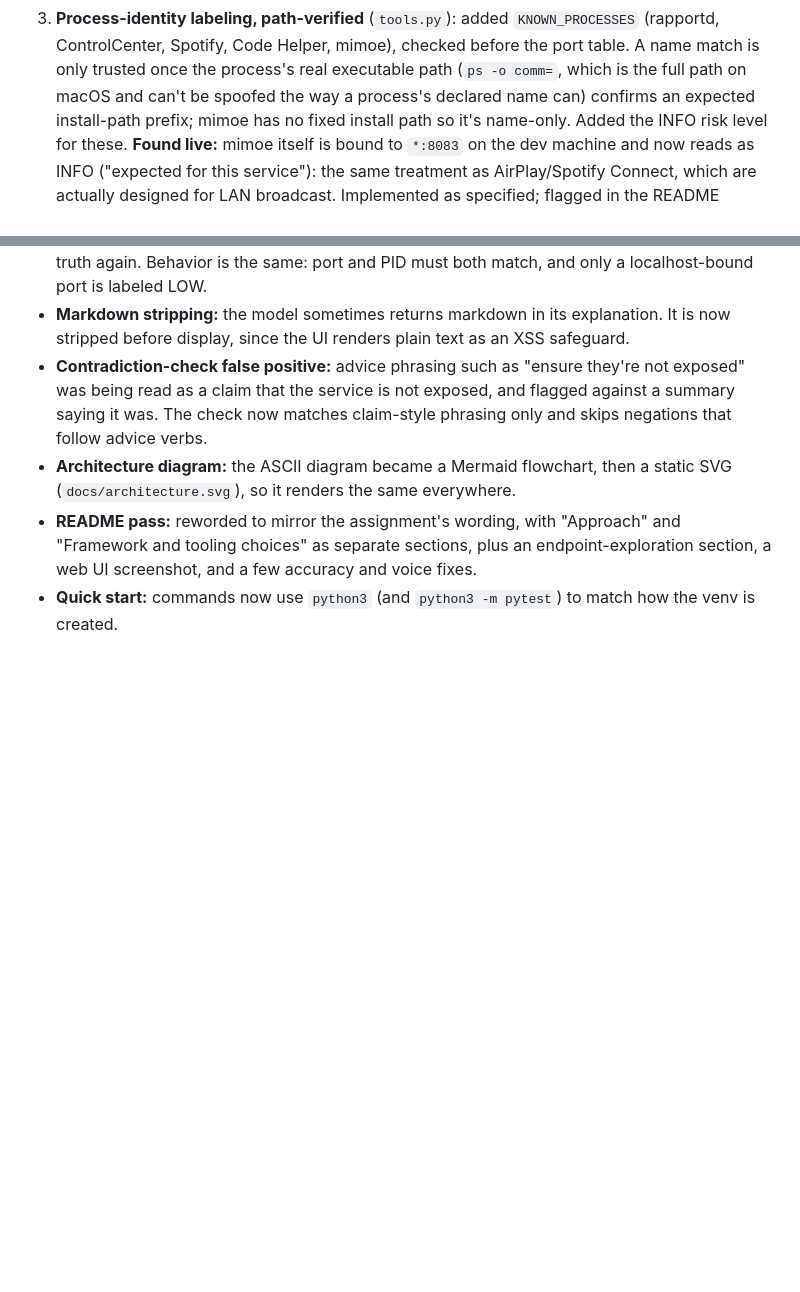
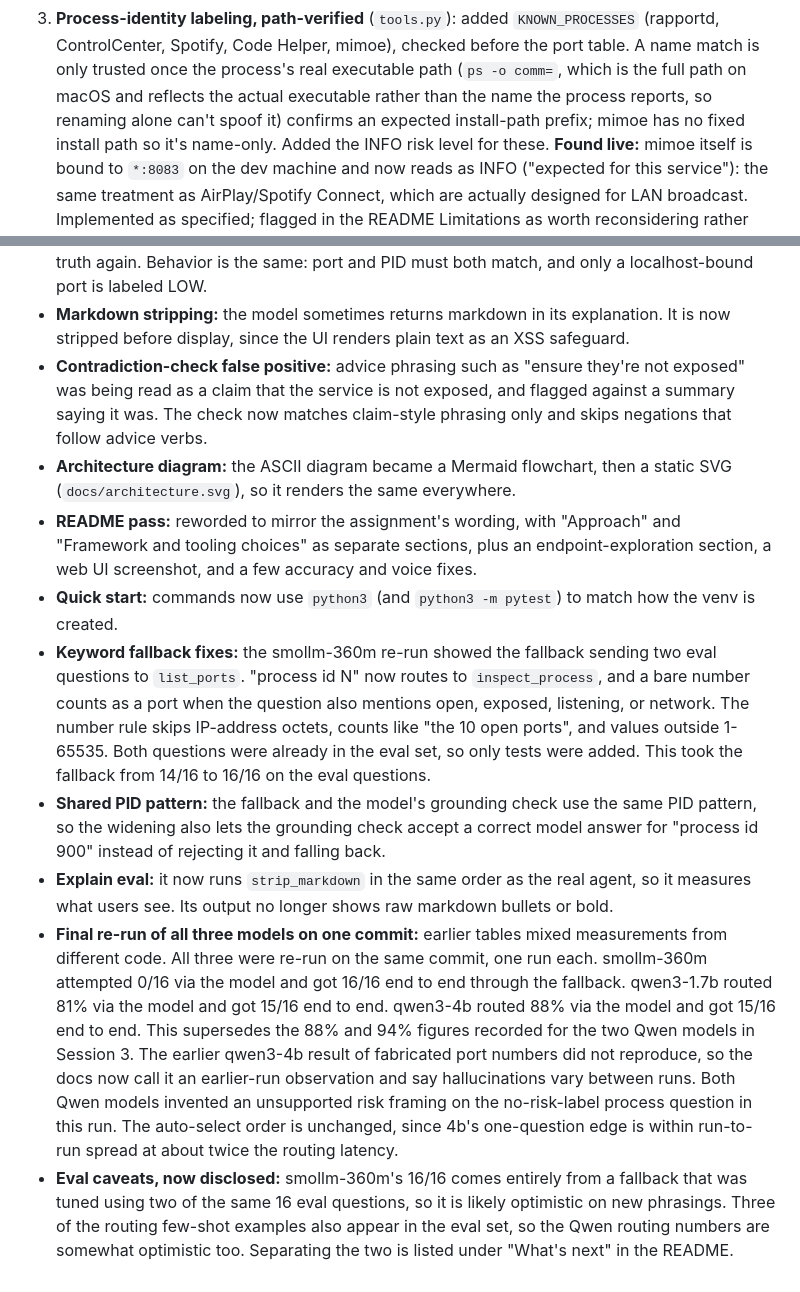
Before and after one commit to ghazalb76/mimoe-port-check, a Markdown page: NOTES.md, 2 parts joined by grey strips. Rendered like a GitHub page; blank space fills up the shorter version.

Commit message:
Log the fallback fixes and final three-model re-run in NOTES
Session 6 now records the keyword fallback fixes (14/16 to 16/16), the
shared PID pattern side effect on the grounding check, the explain eval
running strip_markdown, the same-commit re-run that supersedes the
Session 3 Qwen figures, and the eval caveats. Also aligns the Session 2
spoofing wording with DETAILS.md.

```diff
--- a/NOTES.md
+++ b/NOTES.md
@@ -90,7 +90,8 @@ throughout rather than only against mocks.
    `KNOWN_PROCESSES` (rapportd, ControlCenter, Spotify, Code Helper, mimoe),
    checked before the port table. A name match is only trusted once the
    process's real executable path (`ps -o comm=`, which is the full path on
-   macOS and can't be spoofed the way a process's declared name can) confirms
+   macOS and reflects the actual executable rather than the name the
+   process reports, so renaming alone can't spoof it) confirms
    an expected install-path prefix; mimoe has no fixed install path so it's
    name-only. Added the INFO risk level for these. **Found live:** mimoe
    itself is bound to `*:8083` on the dev machine and now reads as INFO
@@ -355,3 +356,35 @@ above was later consolidated into a smaller set of milestone commits, so
   and voice fixes.
 - **Quick start:** commands now use `python3` (and `python3 -m pytest`) to
   match how the venv is created.
+- **Keyword fallback fixes:** the smollm-360m re-run showed the fallback
+  sending two eval questions to `list_ports`. "process id N" now routes to
+  `inspect_process`, and a bare number counts as a port when the question
+  also mentions open, exposed, listening, or network. The number rule skips
+  IP-address octets, counts like "the 10 open ports", and values outside
+  1-65535. Both questions were already in the eval set, so only tests were
+  added. This took the fallback from 14/16 to 16/16 on the eval questions.
+- **Shared PID pattern:** the fallback and the model's grounding check use
+  the same PID pattern, so the widening also lets the grounding check accept
+  a correct model answer for "process id 900" instead of rejecting it and
+  falling back.
+- **Explain eval:** it now runs `strip_markdown` in the same order as the
+  real agent, so it measures what users see. Its output no longer shows
+  raw markdown bullets or bold.
+- **Final re-run of all three models on one commit:** earlier tables mixed
+  measurements from different code. All three were re-run on the same
+  commit, one run each. smollm-360m attempted 0/16 via the model and got
+  16/16 end to end through the fallback. qwen3-1.7b routed 81% via the
+  model and got 15/16 end to end. qwen3-4b routed 88% via the model and got
+  15/16 end to end. This supersedes the 88% and 94% figures recorded for the
+  two Qwen models in Session 3. The earlier qwen3-4b result of fabricated
+  port numbers did not reproduce, so the docs now call it an earlier-run
+  observation and say hallucinations vary between runs. Both Qwen models
+  invented an unsupported risk framing on the no-risk-label process question
+  in this run. The auto-select order is unchanged, since 4b's one-question
+  edge is within run-to-run spread at about twice the routing latency.
+- **Eval caveats, now disclosed:** smollm-360m's 16/16 comes entirely from a
+  fallback that was tuned using two of the same 16 eval questions, so it is
+  likely optimistic on new phrasings. Three of the routing few-shot
+  examples also appear in the eval set, so the Qwen routing numbers are
+  somewhat optimistic too. Separating the two is listed under "What's next"
+  in the README.
```
